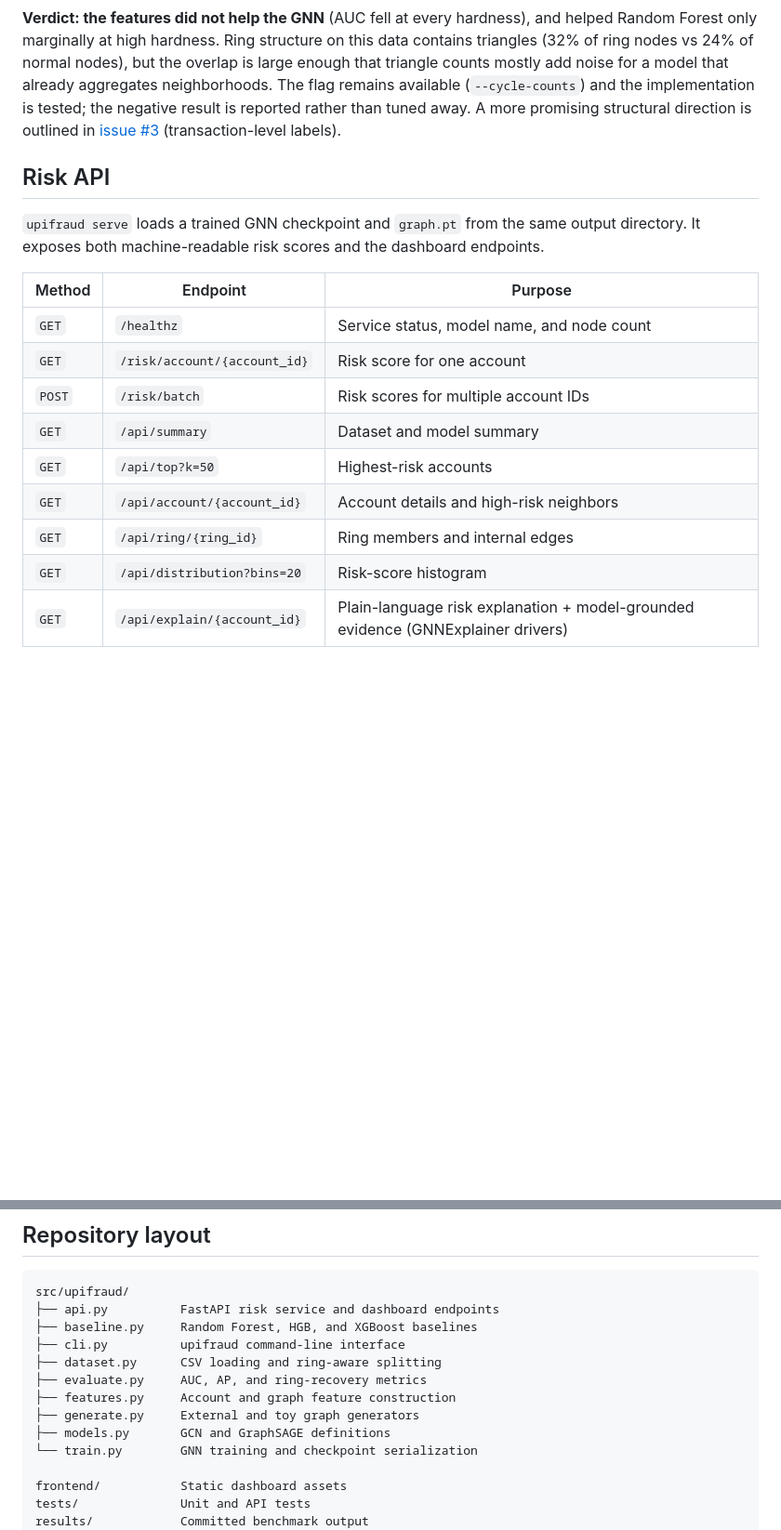
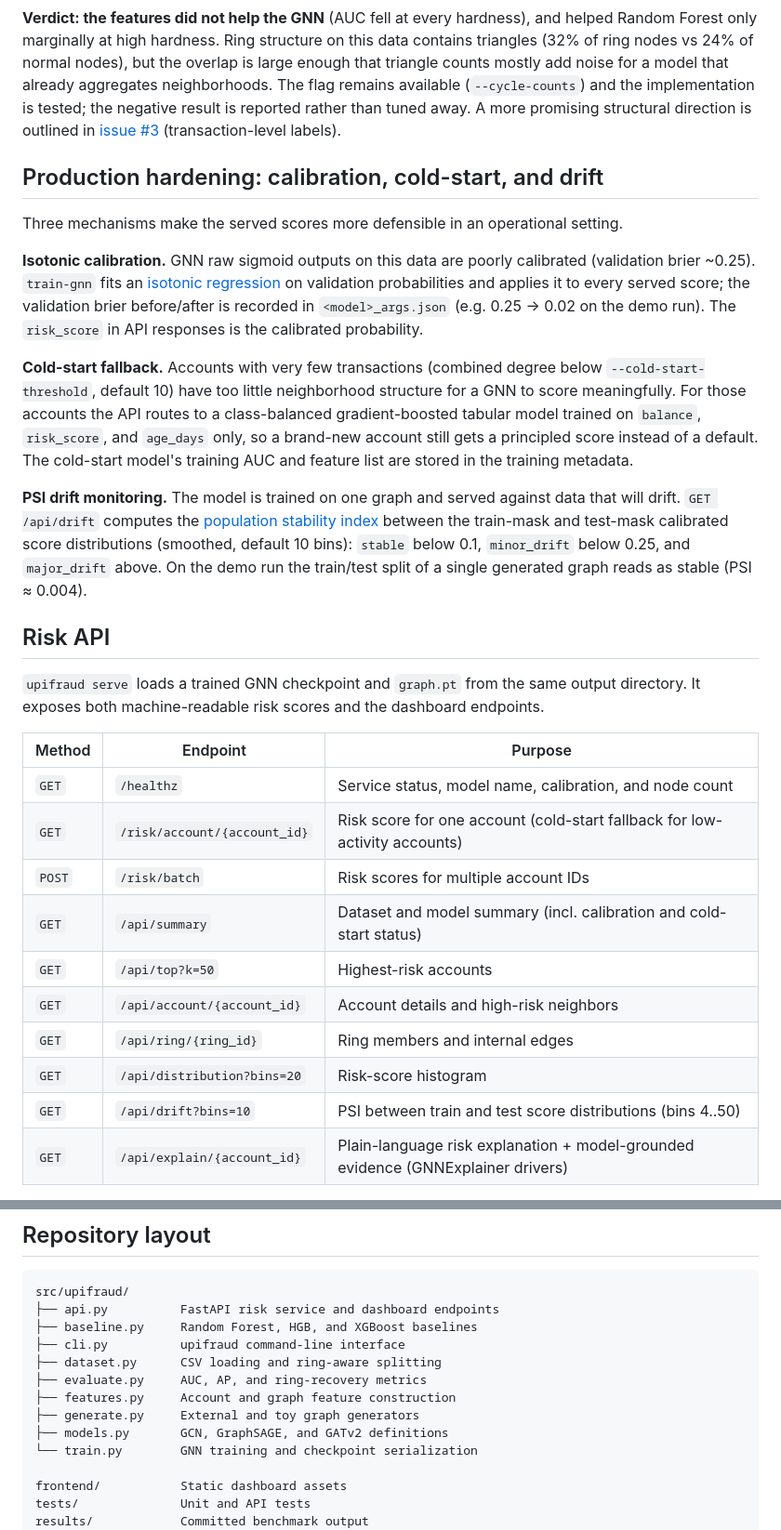
Before and after one commit to sohamvjadhav/Mule-Hunt, a Markdown page: README.md, 2 parts joined by grey strips. Shown at 93% size. Drawn GitHub-style; blank space fills up the shorter version.

```diff
--- a/README.md
+++ b/README.md
@@ -345,6 +360,35 @@ reported rather than tuned away. A more promising structural direction is
 outlined in [issue #3](https://github.com/sohamvjadhav/Mule-Hunt/issues/3)
 (transaction-level labels).
 
+## Production hardening: calibration, cold-start, and drift
+
+Three mechanisms make the served scores more defensible in an operational
+setting.
+
+**Isotonic calibration.** GNN raw sigmoid outputs on this data are poorly
+calibrated (validation brier ~0.25). `train-gnn` fits an
+[isotonic regression](https://scikit-learn.org/stable/modules/generated/sklearn.isotonic.IsotonicRegression.html)
+on validation probabilities and applies it to every served score; the
+validation brier before/after is recorded in `<model>_args.json` (e.g.
+0.25 → 0.02 on the demo run). The `risk_score` in API responses is the
+calibrated probability.
+
+**Cold-start fallback.** Accounts with very few transactions (combined degree
+below `--cold-start-threshold`, default 10) have too little neighborhood
+structure for a GNN to score meaningfully. For those accounts the API routes to
+a class-balanced gradient-boosted tabular model trained on
+`balance`, `risk_score`, and `age_days` only, so a brand-new account still gets
+a principled score instead of a default. The cold-start model's training AUC
+and feature list are stored in the training metadata.
+
+**PSI drift monitoring.** The model is trained on one graph and served against
+data that will drift. `GET /api/drift` computes the
+[population stability index](https://www.lexjansen.com/nesug/nesug06/cc/cc07.pdf)
+between the train-mask and test-mask calibrated score distributions (smoothed,
+default 10 bins): `stable` below 0.1, `minor_drift` below 0.25, and
+`major_drift` above. On the demo run the train/test split of a single generated
+graph reads as stable (PSI ≈ 0.004).
+
 ## Risk API
 
 `upifraud serve` loads a trained GNN checkpoint and `graph.pt` from the same
@@ -353,14 +397,15 @@ dashboard endpoints.
 
 | Method | Endpoint | Purpose |
 | --- | --- | --- |
-| `GET` | `/healthz` | Service status, model name, and node count |
-| `GET` | `/risk/account/{account_id}` | Risk score for one account |
+| `GET` | `/healthz` | Service status, model name, calibration, and node count |
+| `GET` | `/risk/account/{account_id}` | Risk score for one account (cold-start fallback for low-activity accounts) |
 | `POST` | `/risk/batch` | Risk scores for multiple account IDs |
-| `GET` | `/api/summary` | Dataset and model summary |
+| `GET` | `/api/summary` | Dataset and model summary (incl. calibration and cold-start status) |
 | `GET` | `/api/top?k=50` | Highest-risk accounts |
 | `GET` | `/api/account/{account_id}` | Account details and high-risk neighbors |
 | `GET` | `/api/ring/{ring_id}` | Ring members and internal edges |
 | `GET` | `/api/distribution?bins=20` | Risk-score histogram |
+| `GET` | `/api/drift?bins=10` | PSI between train and test score distributions (bins 4..50) |
 | `GET` | `/api/explain/{account_id}` | Plain-language risk explanation + model-grounded evidence (GNNExplainer drivers) |
 
 Risk scores are in `[0, 1]` and mapped to bands as follows:
@@ -389,7 +434,7 @@ src/upifraud/
 ├── evaluate.py     AUC, AP, and ring-recovery metrics
 ├── features.py     Account and graph feature construction
 ├── generate.py     External and toy graph generators
-├── models.py       GCN and GraphSAGE definitions
+├── models.py       GCN, GraphSAGE, and GATv2 definitions
 └── train.py        GNN training and checkpoint serialization
 
 frontend/           Static dashboard assets
```
Also changed, not shown: other parts of README.md (+19 -4 lines), docs/dashboard.png, docs/explain.png, 7 other files.
